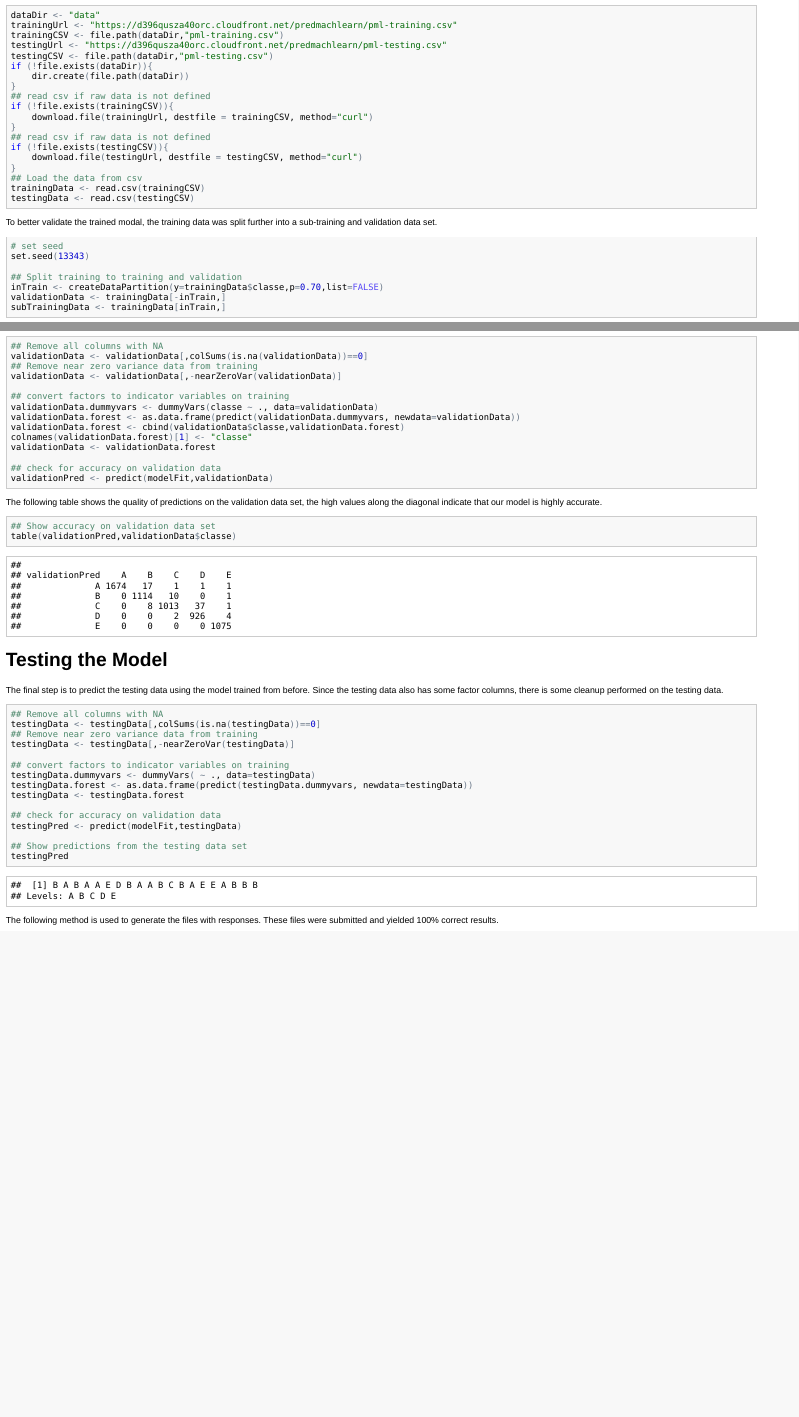
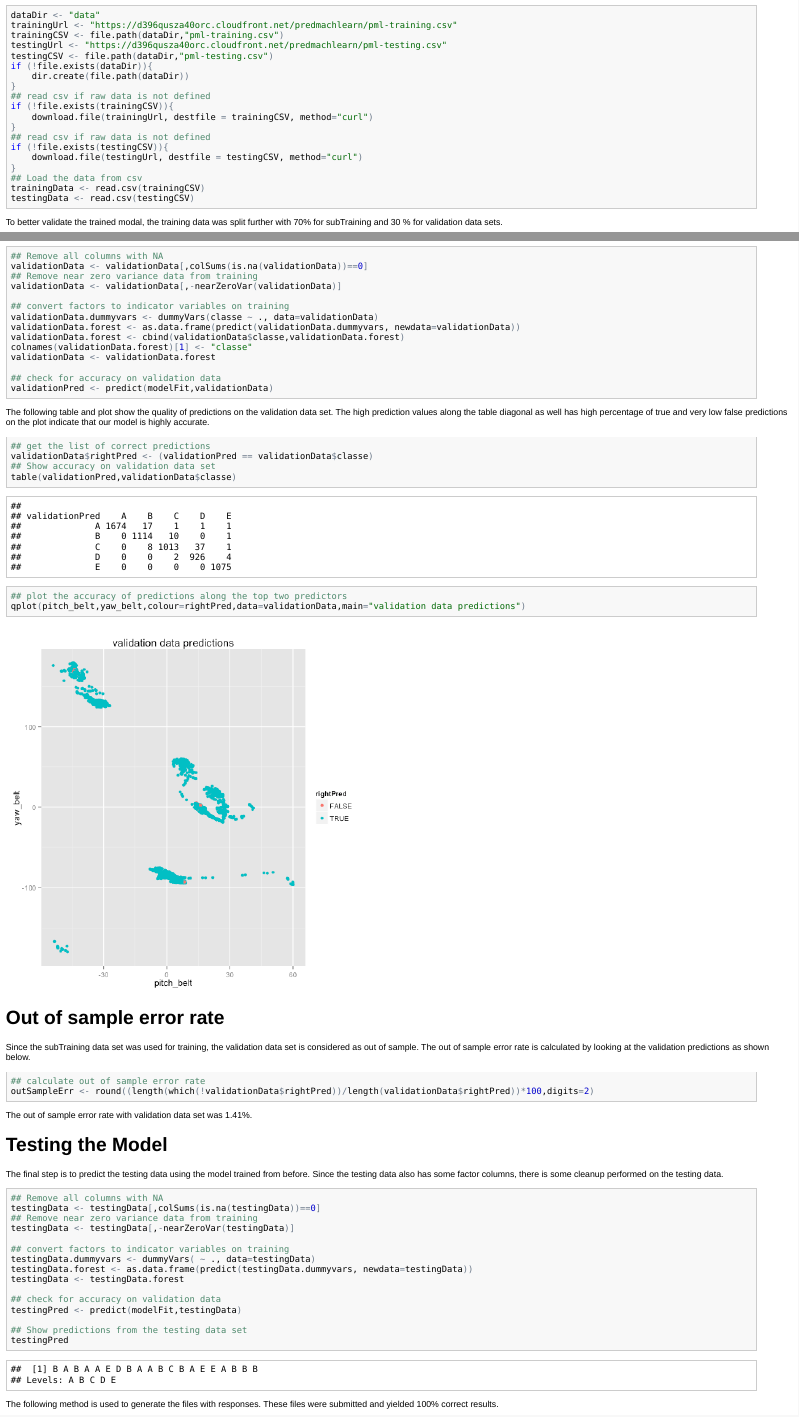
Before and after one commit to ramkumar88/PML_Prediction-Assignment, an R Markdown document (index.Rmd): the page in a window 1100 px wide, from 580 px down, and a second part further down, joined at a grey line. The pictures show the output file index.html that the author committed with the source, opened offline.

Commit message:
Final Updates
Added Out of sample error rate.

````diff
--- a/index.Rmd
+++ b/index.Rmd
@@ -44,7 +44,7 @@ testingData <- read.csv(testingCSV)
 ```
 
 
-To better validate the trained modal, the training data was split further into a sub-training and validation data set.
+To better validate the trained modal, the training data was split further with 70% for subTraining and 30 % for validation data sets.
 ```{r setup_training}
 # set seed
 set.seed(13343)
@@ -139,11 +140,24 @@ validationPred <- predict(modelFit,validationData)
 
 ```
 
-The following table shows the quality of predictions on the validation data set, the high values along the diagonal indicate that our model is highly accurate.
+The following table and plot show the quality of predictions on the validation data set. The high prediction values along the table diagonal as well has high percentage of true and very low false predictions on the plot indicate that our model is highly accurate.
 ```{r validate_model_predictions}
+## get the list of correct predictions
+validationData$rightPred <- (validationPred == validationData$classe)
 ## Show accuracy on validation data set
 table(validationPred,validationData$classe)
+## plot the accuracy of predictions along the top two predictors
+qplot(pitch_belt,yaw_belt,colour=rightPred,data=validationData,main="validation data predictions")
 ```
+
+Out of sample error rate
+========================================================
+Since the subTraining data set was used for training, the validation data set is considered as out of sample. The out of sample error rate is calculated by looking at the validation predictions as shown below.
+```{r out_of_sample_error}
+## calculate out of sample error rate
+outSampleErr <- round((length(which(!validationData$rightPred))/length(validationData$rightPred))*100,digits=2)
+```
+The out of sample error rate with validation data set was `r outSampleErr`%.
 
 
 Testing the Model
````
Also changed, not shown: figure/model_diagnostics.png (added), figure/validate_model_predictions.png (added), index.html, index.md, index.Rmd (7 more changed lines), 1 other file.
